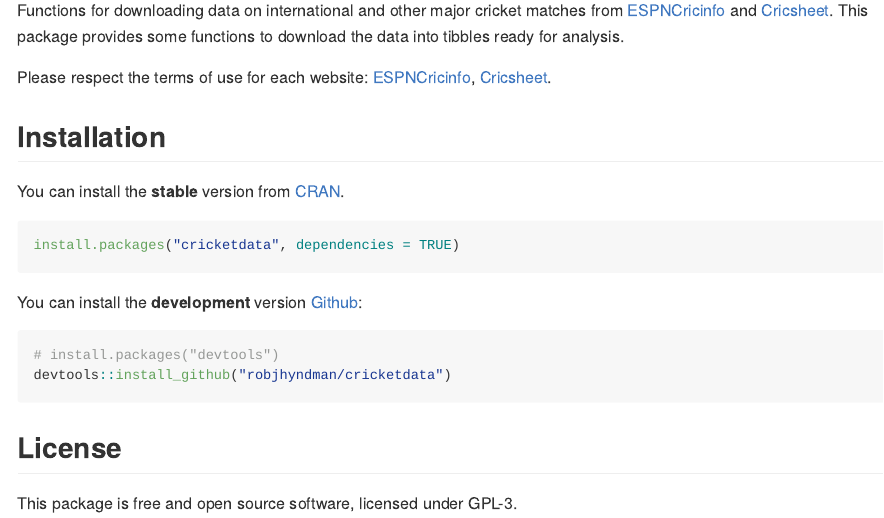
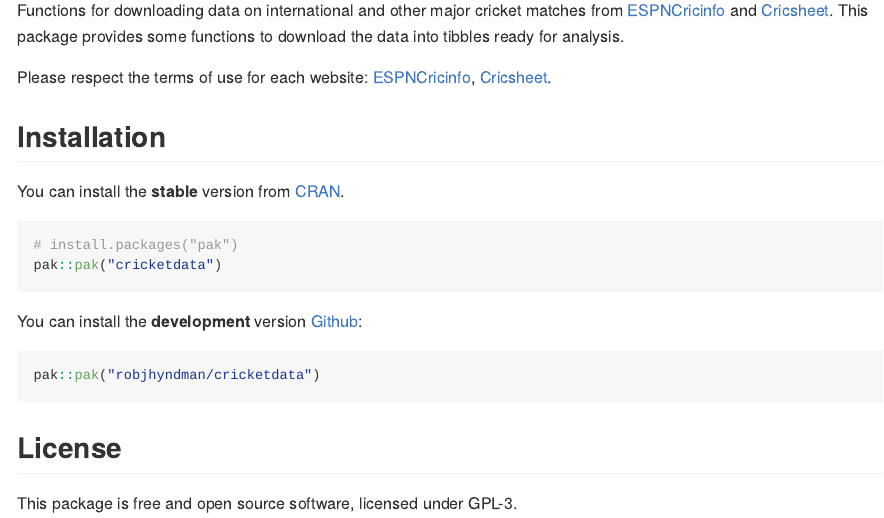
Before and after one commit to robjhyndman/cricketdata, an R Markdown document (README.Rmd): the page in a window 1100 px wide, from 110 px down. The pictures show the output file README.md that the author committed with the source, drawn offline in the style of GitHub; badge pictures from the web are left out.

Commit message:
Updated readme

````diff
--- a/README.Rmd
+++ b/README.Rmd
@@ -33,15 +33,15 @@ Please respect the terms of use for each website: [ESPNCricinfo](https://www.esp
 
 You can install the **stable** version from [CRAN](https://cran.r-project.org/package=cricketdata).
 
-```r
-install.packages("cricketdata", dependencies = TRUE)
+``` r
+# install.packages("pak")
+pak::pak("cricketdata")
 ```
 
 You can install the **development** version [Github](https://github.com/robjhyndman/cricketdata):
 
-```{r gh-installation, eval = FALSE}
-# install.packages("devtools")
-devtools::install_github("robjhyndman/cricketdata")
+``` r
+pak::pak("robjhyndman/cricketdata")
 ```
 
 ## License
````
Also changed, not shown: README.md.
